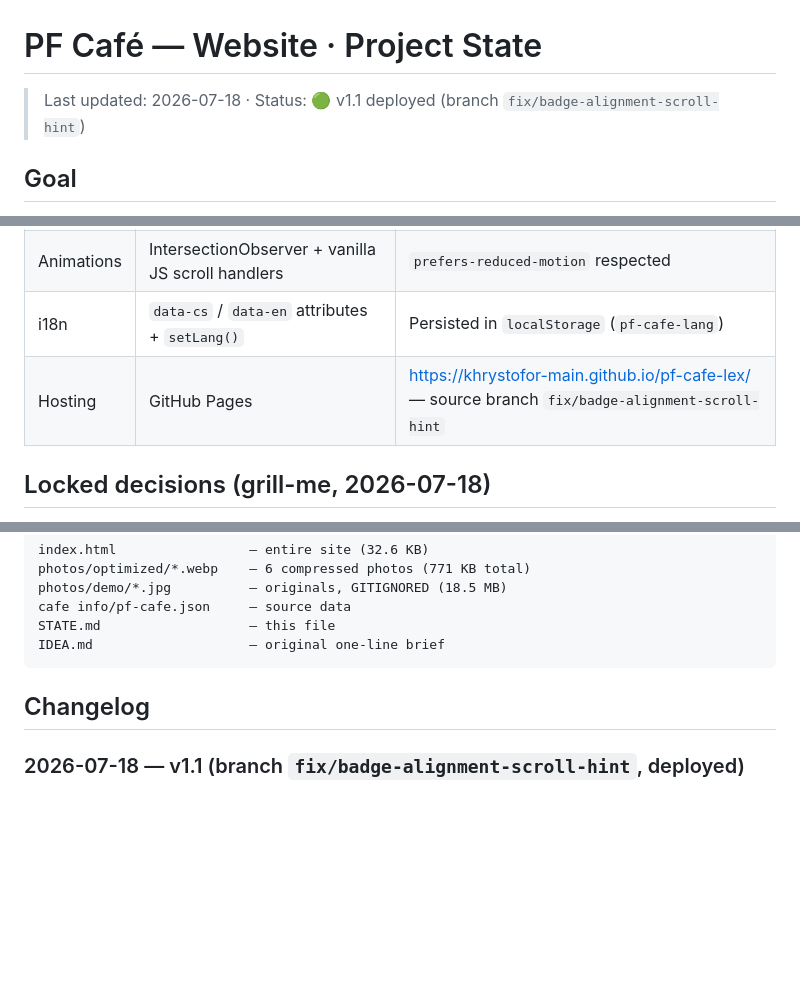
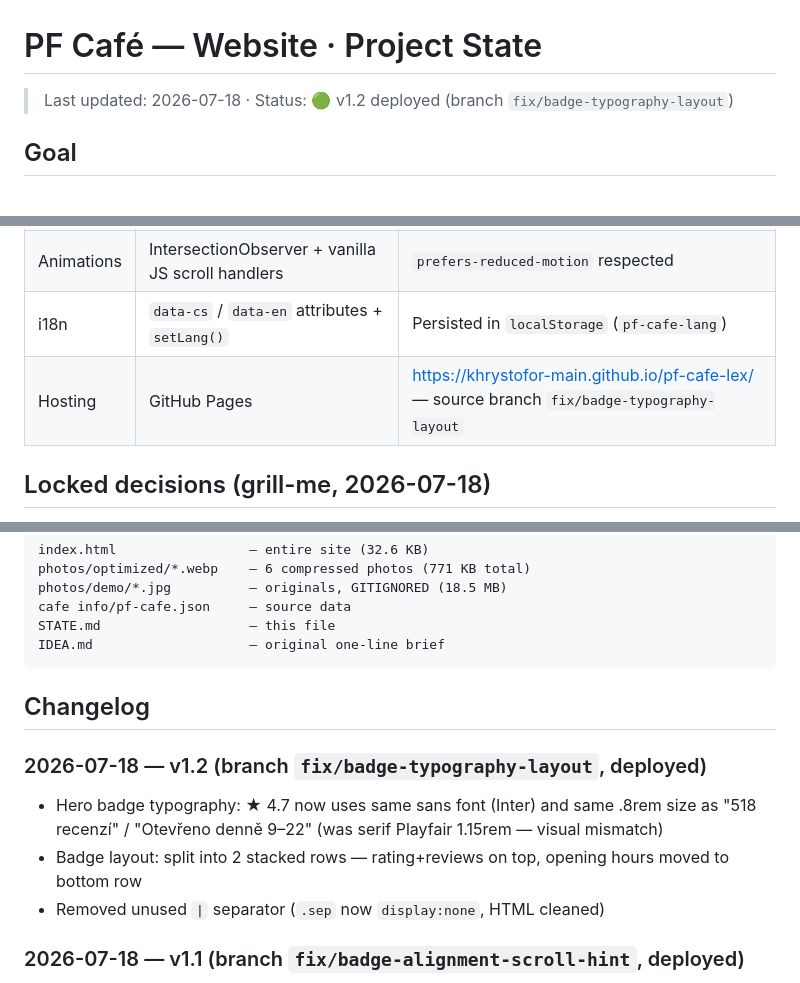
Before and after one commit to khrystofor-main/Web-agency, a Markdown page: STATE.md, 3 parts joined by grey strips. Rendered like a GitHub page; blank space fills up the shorter version.

Commit message:
docs: STATE.md — v1.2 changelog + Pages deploy info

```diff
--- a/STATE.md
+++ b/STATE.md
@@ -1,6 +1,6 @@
 # PF Café — Website · Project State
 
-> Last updated: 2026-07-18 · Status: 🟢 v1.1 deployed (branch `fix/badge-alignment-scroll-hint`)
+> Last updated: 2026-07-18 · Status: 🟢 v1.2 deployed (branch `fix/badge-typography-layout`)
 
 ## Goal
 
@@ -16,7 +16,7 @@ Mobile-first. Primary language Czech, EN toggle. Static photos only — animatio
 | Photos | WebP, q80, longest side 1920px | `photos/optimized/` (771 KB total, from 18.5 MB originals) |
 | Animations | IntersectionObserver + vanilla JS scroll handlers | `prefers-reduced-motion` respected |
 | i18n | `data-cs` / `data-en` attributes + `setLang()` | Persisted in `localStorage` (`pf-cafe-lang`) |
-| Hosting | GitHub Pages | https://khrystofor-main.github.io/pf-cafe-lex/ — source branch `fix/badge-alignment-scroll-hint` |
+| Hosting | GitHub Pages | https://khrystofor-main.github.io/pf-cafe-lex/ — source branch `fix/badge-typography-layout` |
 
 ## Locked decisions (grill-me, 2026-07-18)
 
@@ -63,6 +63,11 @@ IDEA.md                    — original one-line brief
 
 ## Changelog
 
+### 2026-07-18 — v1.2 (branch `fix/badge-typography-layout`, deployed)
+- Hero badge typography: ★ 4.7 now uses same sans font (Inter) and same .8rem size as "518 recenzí" / "Otevřeno denně 9–22" (was serif Playfair 1.15rem — visual mismatch)
+- Badge layout: split into 2 stacked rows — rating+reviews on top, opening hours moved to bottom row
+- Removed unused `|` separator (`.sep` now `display:none`, HTML cleaned)
+
 ### 2026-07-18 — v1.1 (branch `fix/badge-alignment-scroll-hint`, deployed)
 - Hero badge: all items now vertically centered on one axis (`align-items:center`, was `baseline` — texts jumped)
 - Scroll hint "posouvejte / scroll": centered horizontally via full-width flex (animation `fadeUp` used to override `translateX(-50%)` and break centering)
```
